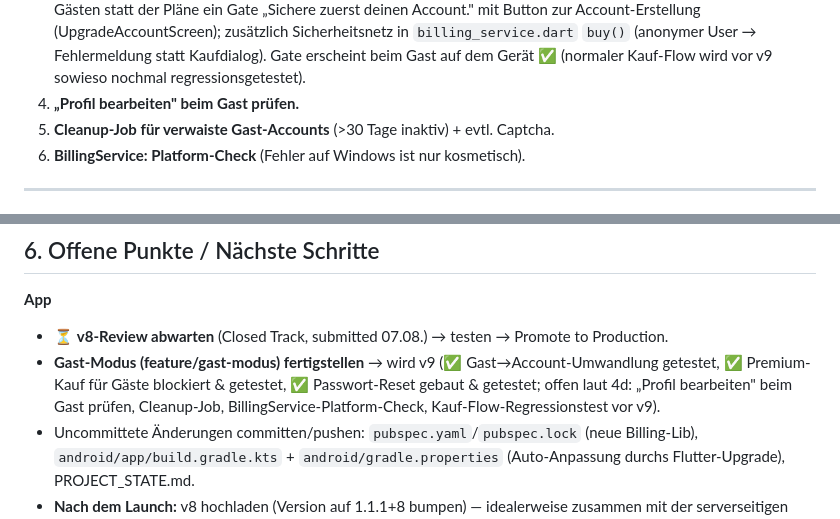
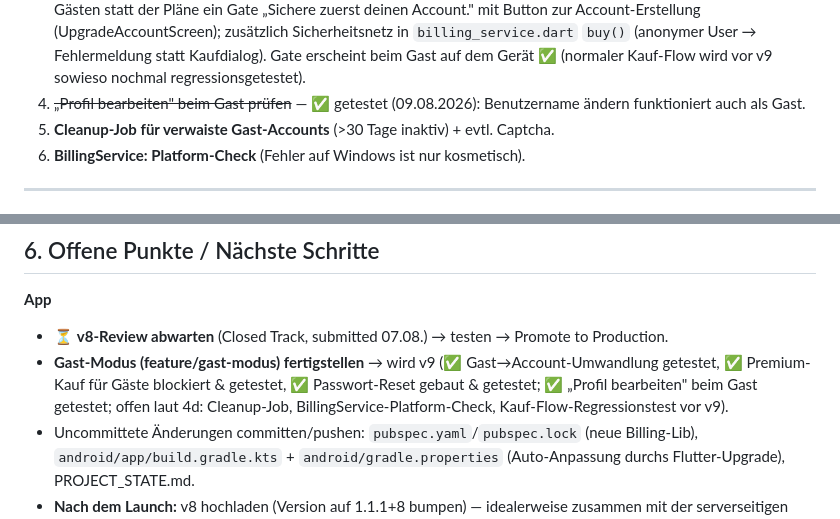
Before and after one commit to claudioNelson/IHK_App, a Markdown page: PROJECT_STATE.md, 2 parts joined by grey strips. Drawn GitHub-style.

Commit message:
PROJECT_STATE: Profil bearbeiten beim Gast getestet

```diff
--- a/PROJECT_STATE.md
+++ b/PROJECT_STATE.md
@@ -155,7 +155,7 @@ Anonymes Ausprobieren ohne Registrierung, damit Neugierige die App sofort testen
 1. **Deep Links auf echtem Gerät** — ✅ E-Mail-Bestätigung getestet, öffnet App + loggt ein (App Links `verified`). **✅ Passwort-Reset komplett gebaut & Ende-zu-Ende getestet (09.08.2026):** neuer `lib/screens/auth/reset_password_screen.dart` (Formular neues Passwort + Bestätigen, Stil wie change_password_screen, Erfolgsansicht „Passwort gesetzt."); `main.dart` bekam globalen `navigatorKey` + Behandlung von `AuthChangeEvent.passwordRecovery` (öffnet den Screen mit 800 ms Verzögerung, damit der Navigator nach Kaltstart bereit ist). Drei Stolpersteine, alle behoben: (a) Auth-Listener muss VOR `DeepLinkService().initialize()` registriert sein, sonst geht das Event beim Kaltstart über den Mail-Link verloren; (b) das Supabase-Mail-Template „Reset Password" zeigte auf `{{ .SiteURL }}/reset-confirm` — App Link greift aber nur auf `/auth/callback`, Template korrigiert auf `{{ .SiteURL }}/auth/callback?token_hash={{ .TokenHash }}&type=recovery`; (c) Bug in `deep_link_service.dart`: `verifyOTP(token: …)` statt `verifyOTP(tokenHash: …)` → Assertion „email or phone needs to be specified", gefixt. Getestet: Mail-Link öffnet App → Reset-Screen → neues Passwort gesetzt.
 2. ~~Gast → Account-Umwandlung~~ — ✅ gebaut & Ende-zu-Ende getestet (siehe oben).
 3. ~~Premium-Kauf für Gäste blockieren~~ — ✅ gebaut & getestet (09.08.2026): `premium_kauf_sheet.dart` zeigt Gästen statt der Pläne ein Gate „Sichere zuerst deinen Account." mit Button zur Account-Erstellung (UpgradeAccountScreen); zusätzlich Sicherheitsnetz in `billing_service.dart` `buy()` (anonymer User → Fehlermeldung statt Kaufdialog). Gate erscheint beim Gast auf dem Gerät ✅ (normaler Kauf-Flow wird vor v9 sowieso nochmal regressionsgetestet).
-4. **„Profil bearbeiten" beim Gast prüfen.**
+4. ~~„Profil bearbeiten" beim Gast prüfen~~ — ✅ getestet (09.08.2026): Benutzername ändern funktioniert auch als Gast.
 5. **Cleanup-Job für verwaiste Gast-Accounts** (>30 Tage inaktiv) + evtl. Captcha.
 6. **BillingService: Platform-Check** (Fehler auf Windows ist nur kosmetisch).
 
@@ -171,7 +171,7 @@ Voller Stand in `claude/seo-status-web.md` (Claude-Projekt). Kurz: SEO-Landingpa
 
 **App**
 - ⏳ **v8-Review abwarten** (Closed Track, submitted 07.08.) → testen → Promote to Production.
-- **Gast-Modus (feature/gast-modus) fertigstellen** → wird v9 (✅ Gast→Account-Umwandlung getestet, ✅ Premium-Kauf für Gäste blockiert & getestet, ✅ Passwort-Reset gebaut & getestet; offen laut 4d: „Profil bearbeiten" beim Gast prüfen, Cleanup-Job, BillingService-Platform-Check, Kauf-Flow-Regressionstest vor v9).
+- **Gast-Modus (feature/gast-modus) fertigstellen** → wird v9 (✅ Gast→Account-Umwandlung getestet, ✅ Premium-Kauf für Gäste blockiert & getestet, ✅ Passwort-Reset gebaut & getestet; ✅ „Profil bearbeiten" beim Gast getestet; offen laut 4d: Cleanup-Job, BillingService-Platform-Check, Kauf-Flow-Regressionstest vor v9).
 - Uncommittete Änderungen committen/pushen: `pubspec.yaml`/`pubspec.lock` (neue Billing-Lib), `android/app/build.gradle.kts` + `android/gradle.properties` (Auto-Anpassung durchs Flutter-Upgrade), PROJECT_STATE.md.
 - **Nach dem Launch:** v8 hochladen (Version auf 1.1.1+8 bumpen) — idealerweise zusammen mit der serverseitigen Belegprüfung (Pflicht vor Public Launch des Kaufsystems, siehe 4b).
 - Tester bitten, den Kauf-Flow in v7 zu testen (dafür ihre Gmail-Adressen als Lizenztester eintragen, sonst zahlen sie echt!).
```
